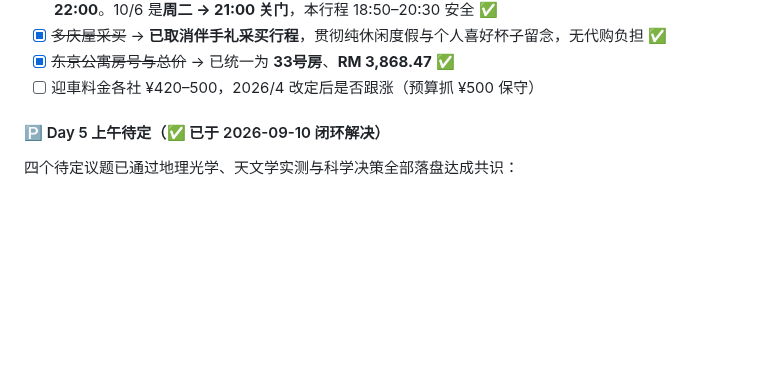
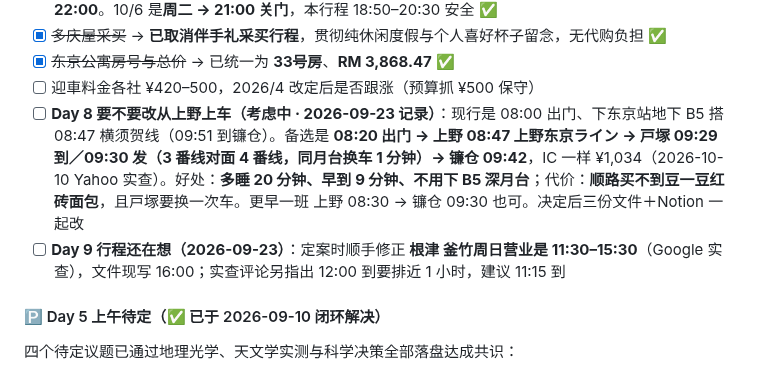
Before and after one commit to weikhang95/tokyo-trip-2026, a Markdown page: tokyo-trip-2026-final.md, the part around the change. Rendered like a GitHub page; blank space fills up the shorter version.

Commit message:
Log pending Day 8 Ueno-boarding option and Day 9 Kamachiku hours
Co-Authored-By: Claude Opus 5.5 (1M context) <noreply@anthropic.com>
Claude-Session: https://claude.ai/code/session_01Krh8BBmwgbuEk1keKHboum

```diff
--- a/tokyo-trip-2026-final.md
+++ b/tokyo-trip-2026-final.md
@@ -1362,6 +1362,8 @@ Zone 1 明列 **Japan** 与 **Hong Kong SAR** → PEN → **HKG 转机** → NRT
 - [x] ~~多庆屋采买~~ → **已取消伴手礼采买行程**，贯彻纯休闲度假与个人喜好杯子留念，无代购负担 ✅
 - [x] ~~东京公寓房号与总价~~ → 已统一为 **33号房**、**RM 3,868.47** ✅
 - [ ] 迎車料金各社 ¥420–500，2026/4 改定后是否跟涨（预算抓 ¥500 保守）
+- [ ] **Day 8 要不要改从上野上车（考虑中 · 2026-09-23 记录）**：现行是 08:00 出门、下东京站地下 B5 搭 08:47 横须贺线（09:51 到镰仓）。备选是 **08:20 出门 → 上野 08:47 上野东京ライン → 戸塚 09:29 到／09:30 发（3 番线对面 4 番线，同月台换车 1 分钟）→ 镰仓 09:42**，IC 一样 ¥1,034（2026-10-10 Yahoo 实查）。好处：**多睡 20 分钟、早到 9 分钟、不用下 B5 深月台**；代价：**顺路买不到豆一豆红砖面包**，且戸塚要换一次车。更早一班 上野 08:30 → 镰仓 09:30 也可。决定后三份文件＋Notion 一起改
+- [ ] **Day 9 行程还在想（2026-09-23）**：定案时顺手修正 **根津 釜竹周日营业是 11:30–15:30**（Google 实查），文件现写 16:00；实查评论另指出 12:00 到要排近 1 小时，建议 11:15 到
 
 #### 🅿️ Day 5 上午待定（✅ 已于 2026-09-10 闭环解决）
 
```
